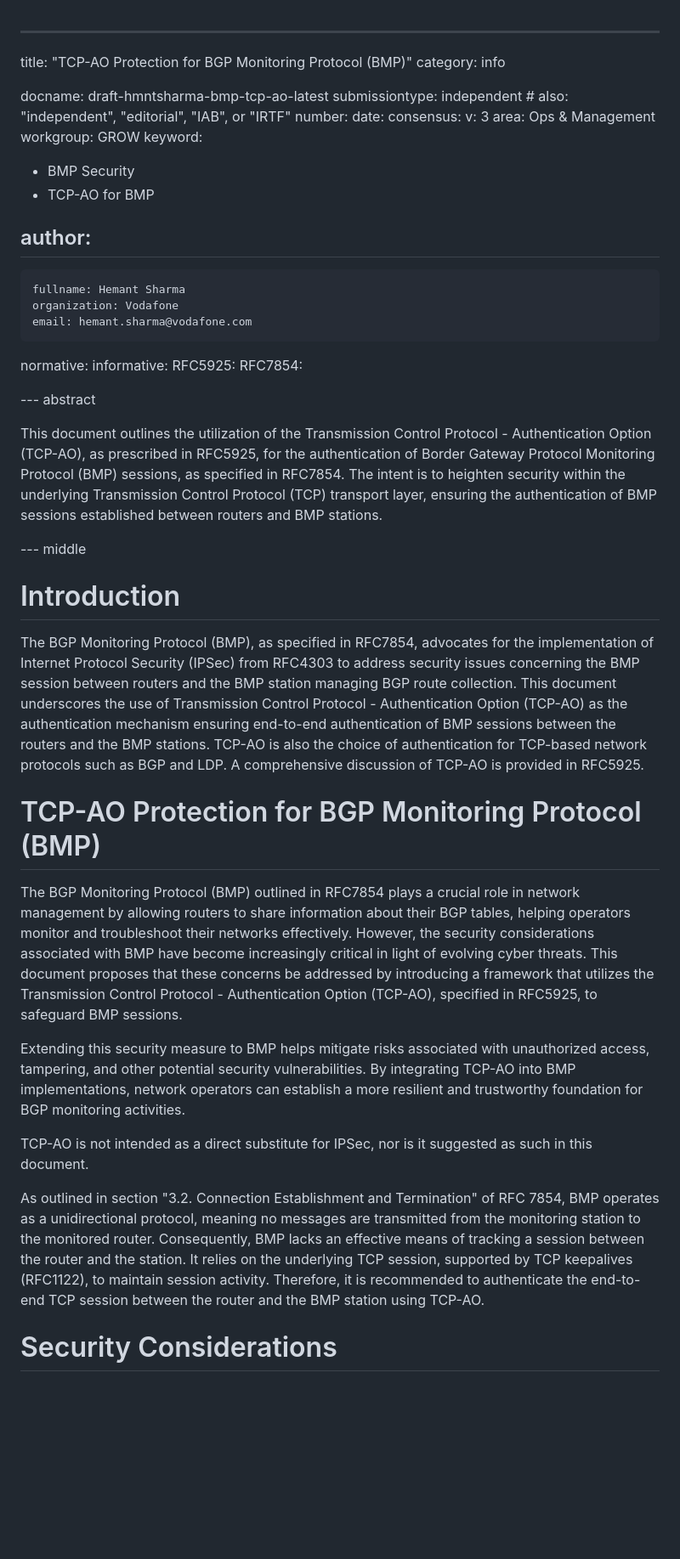
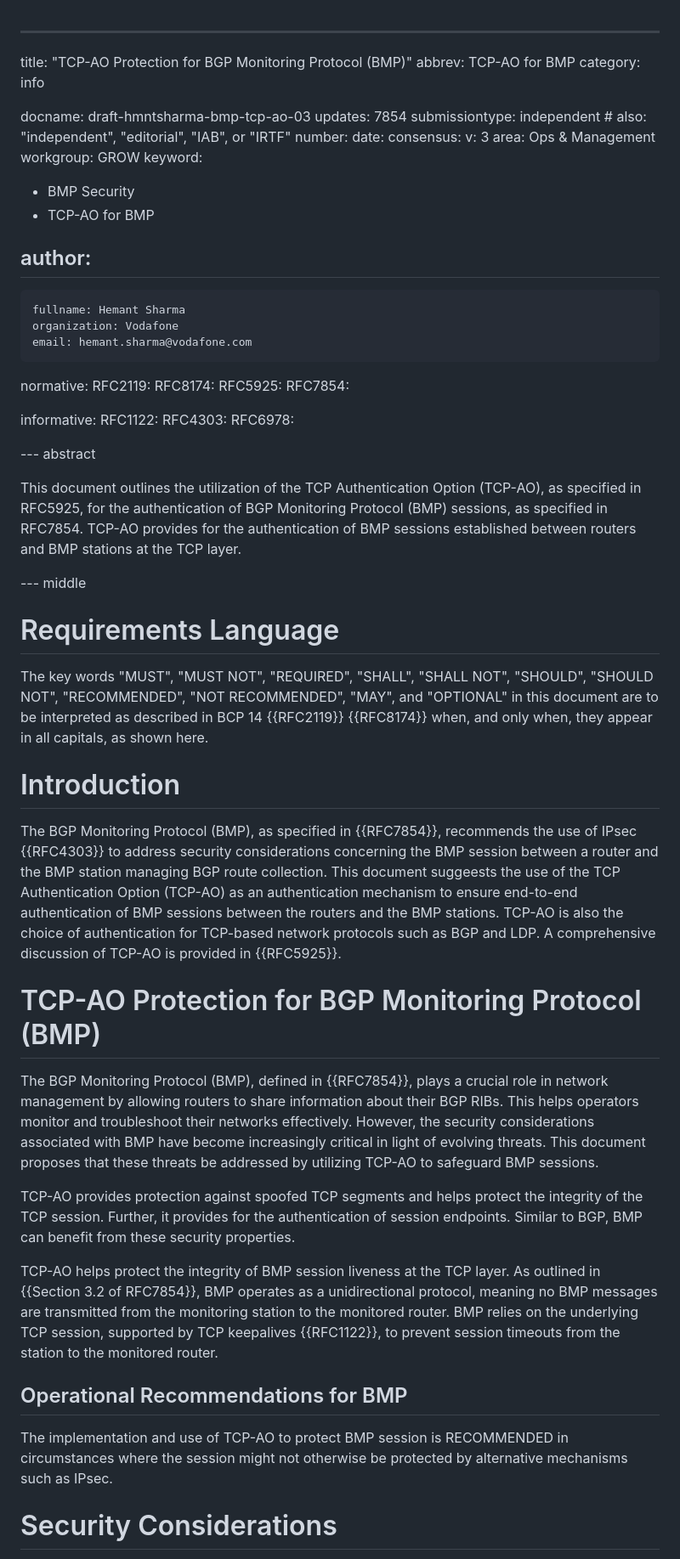
Before and after one commit to hmntsharma/draft-ietf-grow-bmp-tcp-ao, a Markdown page: draft-hmntsharma-bmp-tcp-ao.md, the part around the change printed below. Shown: that part at 85% size. Drawn GitHub-style; blank space fills up the shorter version.

Commit message:
jhaas edits targeting 03

```diff
--- a/draft-hmntsharma-bmp-tcp-ao.md
+++ b/draft-hmntsharma-bmp-tcp-ao.md
@@ -1,8 +1,10 @@
 ---
 title: "TCP-AO Protection for BGP Monitoring Protocol (BMP)"
+abbrev: TCP-AO for BMP
 category: info
 
-docname: draft-hmntsharma-bmp-tcp-ao-latest
+docname: draft-hmntsharma-bmp-tcp-ao-03
+updates: 7854
 submissiontype: independent  # also: "independent", "editorial", "IAB", or "IRTF"
 number:
 date:
@@ -21,30 +23,47 @@ author:
     email: hemant.sharma@vodafone.com
 
 normative:
-informative:
+ RFC2119:
+ RFC8174:
  RFC5925:
  RFC7854:
 
+informative:
+ RFC1122:
+ RFC4303:
+ RFC6978:
+
 --- abstract
 
-This document outlines the utilization of the Transmission Control Protocol - Authentication Option (TCP-AO), as prescribed in RFC5925, for the authentication of Border Gateway Protocol Monitoring Protocol (BMP) sessions, as specified in RFC7854. The intent is to heighten security within the underlying Transmission Control Protocol (TCP) transport layer, ensuring the authentication of BMP sessions established between routers and BMP stations.
+This document outlines the utilization of the TCP Authentication Option (TCP-AO), as specified in RFC5925, for the authentication of BGP Monitoring Protocol (BMP) sessions, as specified in RFC7854. TCP-AO provides for the authentication of BMP sessions established between routers and BMP stations at the TCP layer.
 
 
 --- middle
 
+# Requirements Language
+
+The key words "MUST", "MUST NOT", "REQUIRED", "SHALL",
+"SHALL NOT", "SHOULD", "SHOULD NOT", "RECOMMENDED", "NOT
+RECOMMENDED", "MAY", and "OPTIONAL" in this document are to be
+interpreted as described in BCP 14 {{RFC2119}}
+{{RFC8174}} when, and only when, they appear in
+all capitals, as shown here.
+
 # Introduction
 
-The BGP Monitoring Protocol (BMP), as specified in RFC7854, advocates for the implementation of Internet Protocol Security (IPSec) from RFC4303 to address security issues concerning the BMP session between routers and the BMP station managing BGP route collection. This document underscores the use of Transmission Control Protocol - Authentication Option (TCP-AO) as the authentication mechanism ensuring end-to-end authentication of BMP sessions between the routers and the BMP stations. TCP-AO is also the choice of authentication for TCP-based network protocols such as BGP and LDP. A comprehensive discussion of TCP-AO is provided in RFC5925.
+The BGP Monitoring Protocol (BMP), as specified in {{RFC7854}}, recommends the use of IPsec {{RFC4303}} to address security considerations concerning the BMP session between a router and the BMP station managing BGP route collection. This document suggeests the use of the TCP Authentication Option (TCP-AO) as an authentication mechanism to ensure end-to-end authentication of BMP sessions between the routers and the BMP stations. TCP-AO is also the choice of authentication for TCP-based network protocols such as BGP and LDP. A comprehensive discussion of TCP-AO is provided in {{RFC5925}}.
 
 # TCP-AO Protection for BGP Monitoring Protocol (BMP)
 
-The BGP Monitoring Protocol (BMP) outlined in RFC7854 plays a crucial role in network management by allowing routers to share information about their BGP tables, helping operators monitor and troubleshoot their networks effectively. However, the security considerations associated with BMP have become increasingly critical in light of evolving cyber threats. This document proposes that these concerns be addressed by introducing a framework that utilizes the Transmission Control Protocol - Authentication Option (TCP-AO), specified in RFC5925, to safeguard BMP sessions.
+The BGP Monitoring Protocol (BMP), defined in {{RFC7854}}, plays a crucial role in network management by allowing routers to share information about their BGP RIBs.  This helps operators monitor and troubleshoot their networks effectively. However, the security considerations associated with BMP have become increasingly critical in light of evolving threats. This document proposes that these threats be addressed by utilizing TCP-AO to safeguard BMP sessions.
 
-Extending this security measure to BMP helps mitigate risks associated with unauthorized access, tampering, and other potential security vulnerabilities. By integrating TCP-AO into BMP implementations, network operators can establish a more resilient and trustworthy foundation for BGP monitoring activities.
+TCP-AO provides protection against spoofed TCP segments and helps protect the integrity of the TCP session.  Further, it provides for the authentication of session endpoints.  Similar to BGP, BMP can benefit from these security properties.
 
-TCP-AO is not intended as a direct substitute for IPSec, nor is it suggested as such in this document.
+TCP-AO helps protect the integrity of BMP session liveness at the TCP layer.  As outlined in {{Section 3.2 of RFC7854}}, BMP operates as a unidirectional protocol, meaning no BMP messages are transmitted from the monitoring station to the monitored router.  BMP relies on the underlying TCP session, supported by TCP keepalives {{RFC1122}}, to prevent session timeouts from the station to the monitored router.
 
-As outlined in section "3.2. Connection Establishment and Termination" of RFC 7854, BMP operates as a unidirectional protocol, meaning no messages are transmitted from the monitoring station to the monitored router. Consequently, BMP lacks an effective means of tracking a session between the router and the station. It relies on the underlying TCP session, supported by TCP keepalives (RFC1122), to maintain session activity. Therefore, it is recommended to authenticate the end-to-end TCP session between the router and the BMP station using TCP-AO.
+## Operational Recommendations for BMP
+
+The implementation and use of TCP-AO to protect BMP session is RECOMMENDED in circumstances where the session might not otherwise be protected by alternative mechanisms such as IPsec.
 
 # Security Considerations
 
```
Also changed, not shown: other parts of draft-hmntsharma-bmp-tcp-ao.md (+8 -2 lines).
